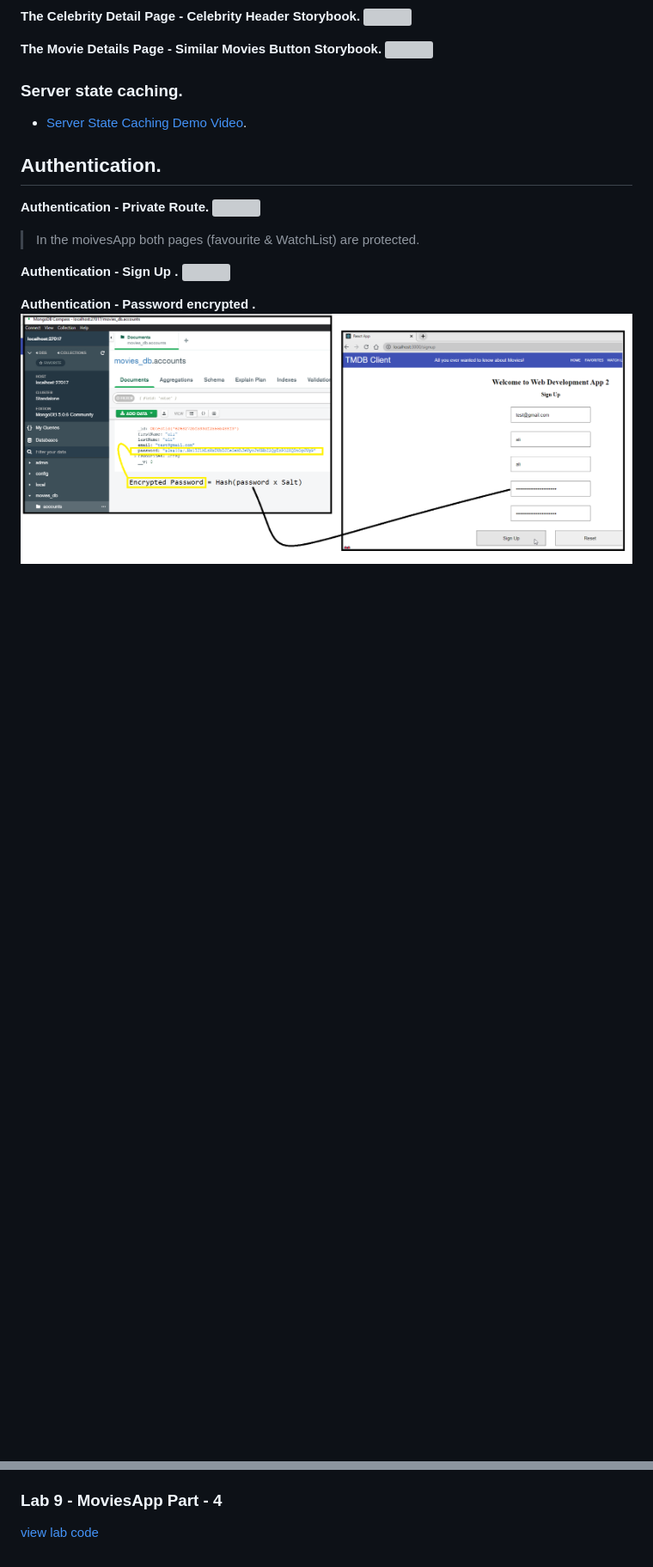
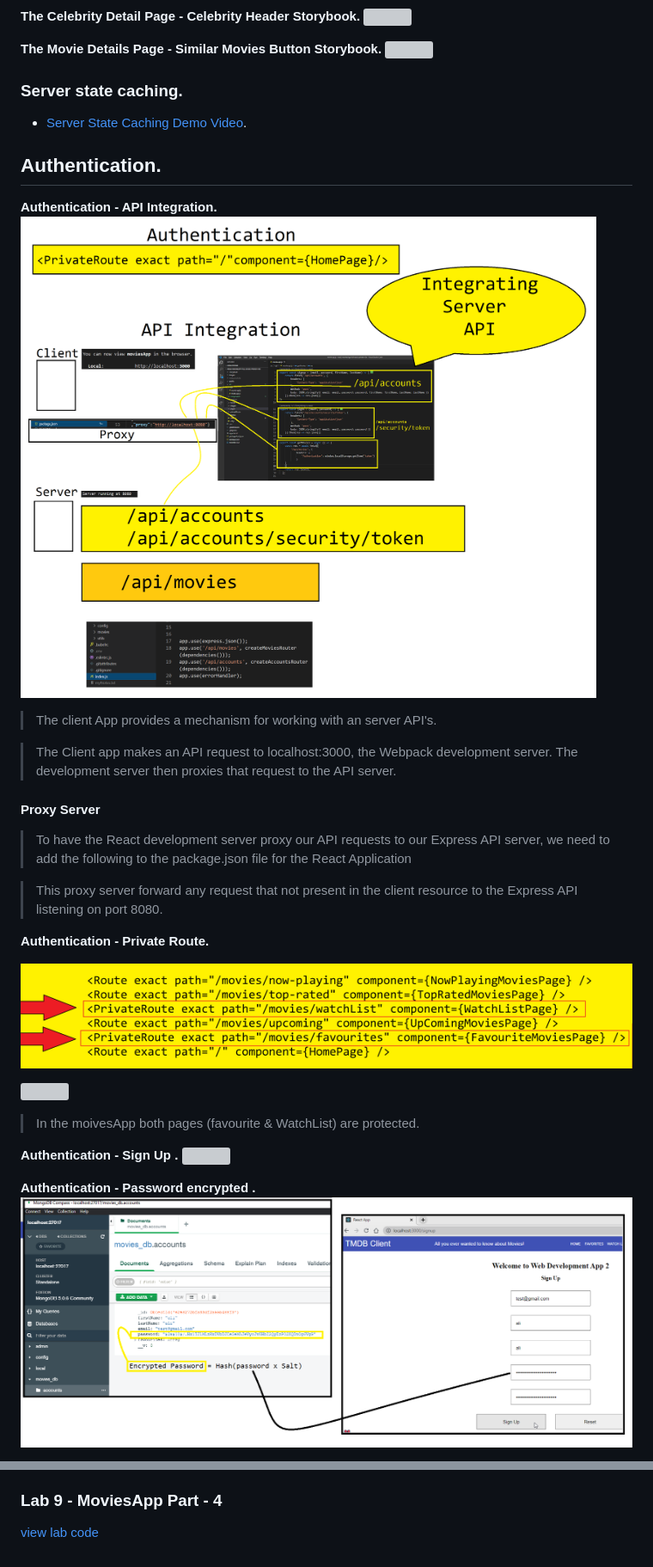
Before and after one commit to studytimee/wad2-moviesApp, a Markdown page: README.md, 2 parts joined by grey strips. Shown: that part at 86% size. GitHub-like rendering; pictures changed too: images/API_Integration-5.png (added), images/private-route.png (added); blank space fills up the shorter version; grey boxes are pictures that could not be loaded.

Commit message:
Readme: Authentication: API Integration

```diff
--- a/README.md
+++ b/README.md
@@ -103,7 +103,21 @@ __The Movie Details Page - Similar Movies Button Storybook.__
 
 ## Authentication.
 
+__Authentication - API Integration.__
+![][API-integration]
+>The client App provides a mechanism for working with an server API's.
+
+>The Client app makes an API request to localhost:3000, the Webpack development server. The development server then proxies that request to the API server.
+
+#### Proxy Server
+>To have the React development server proxy our API requests to our Express API server, we need to add the following to the package.json file for the React Application
+
+>This proxy server forward any request that not present in the client resource to the Express API listening on port 8080.
+
 __Authentication - Private Route.__
+
+![][private-route]
+
 ![][require-authentication]
 > In the moivesApp both pages (favourite & WatchList) are protected.
 
@@ -232,6 +246,8 @@ This lab introduces the create-react-app (CRA) tool. While Storybook is a tool f
 [movie-detail-similar-button]:                     https://i.imgur.com/N8uMeRt.png
 
 
+[API-integration]:          ./images/API_Integration-5.png
+[private-route]:            ./images/private-route.png
 [require-authentication]:   https://i.imgur.com/xtd9IQg.png
 [signup-page]:              https://i.imgur.com/Hqq6NRr.png
 [hashed-before-saved]:      ./images/encrypted-password.png
```
